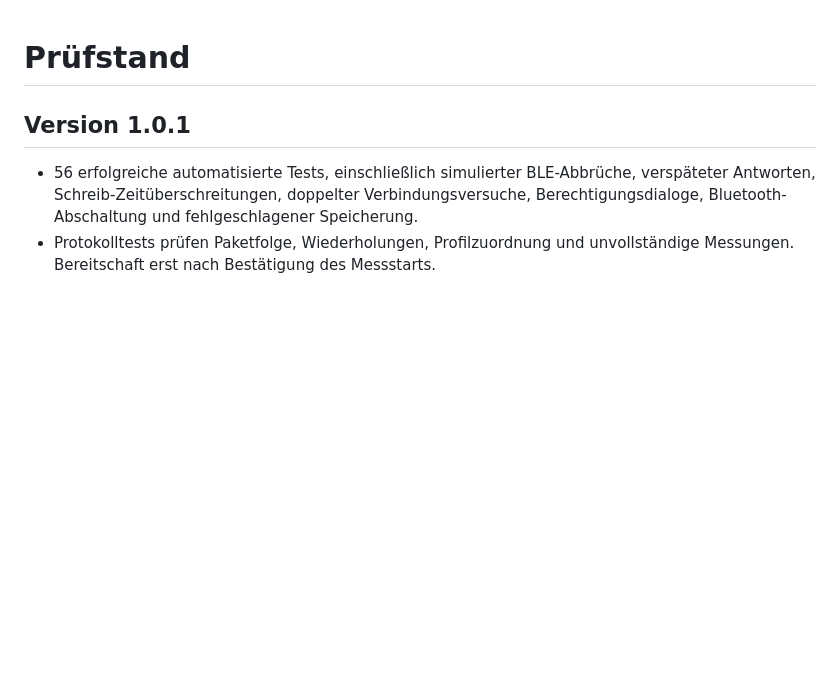
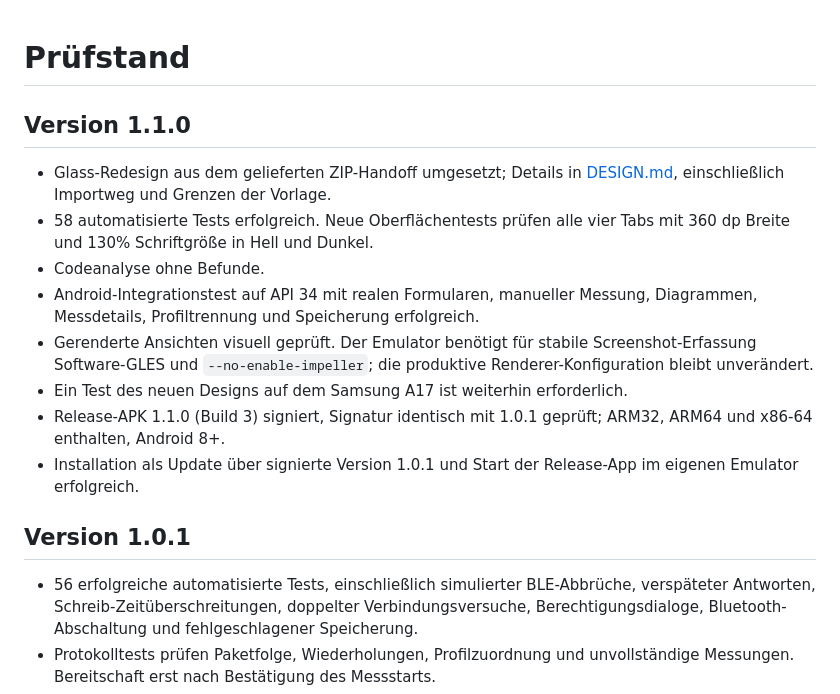
Before and after one commit to Florre1/healtcoach, a Markdown page: docs/VALIDATION.md, the part around the change. Drawn GitHub-style; blank space fills up the shorter version.

```diff
--- a/docs/VALIDATION.md
+++ b/docs/VALIDATION.md
@@ -1,4 +1,22 @@
 # Prüfstand
+
+## Version 1.1.0
+
+- Glass-Redesign aus dem gelieferten ZIP-Handoff umgesetzt; Details in
+  [DESIGN.md](DESIGN.md), einschließlich Importweg und Grenzen der Vorlage.
+- 58 automatisierte Tests erfolgreich. Neue Oberflächentests prüfen alle vier
+  Tabs mit 360 dp Breite und 130% Schriftgröße in Hell und Dunkel.
+- Codeanalyse ohne Befunde.
+- Android-Integrationstest auf API 34 mit realen Formularen, manueller Messung,
+  Diagrammen, Messdetails, Profiltrennung und Speicherung erfolgreich.
+- Gerenderte Ansichten visuell geprüft. Der Emulator benötigt für stabile
+  Screenshot-Erfassung Software-GLES und `--no-enable-impeller`; die produktive
+  Renderer-Konfiguration bleibt unverändert.
+- Ein Test des neuen Designs auf dem Samsung A17 ist weiterhin erforderlich.
+- Release-APK 1.1.0 (Build 3) signiert, Signatur identisch mit 1.0.1 geprüft;
+  ARM32, ARM64 und x86-64 enthalten, Android 8+.
+- Installation als Update über signierte Version 1.0.1 und Start der Release-App
+  im eigenen Emulator erfolgreich.
 
 ## Version 1.0.1
 
```
Also changed, not shown: README.md (+4 -2 lines), THIRD_PARTY_NOTICES.md (+6 -0 lines), docs/DESIGN.md (added, +42 -0 lines), docs/screenshots/dashboard.png, docs/screenshots/profile.png (added), docs/screenshots/trends.png, 13 other files.
